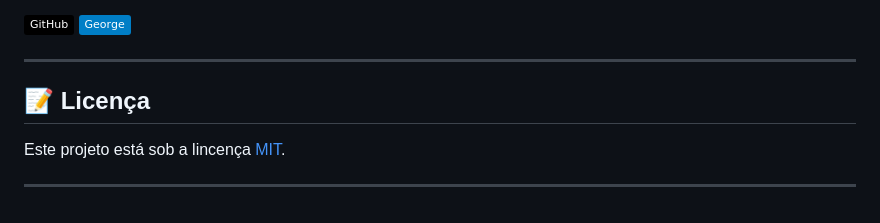
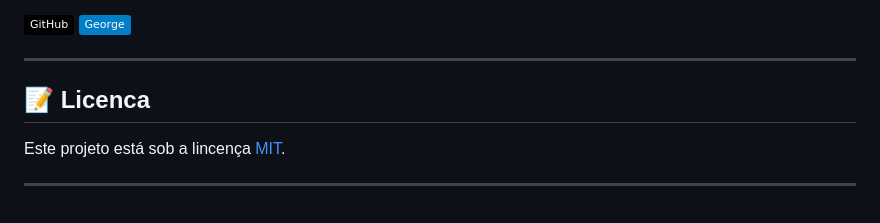
Before and after one commit to GeorgeeAraujo/bird-diary, a Markdown page: README.md, the part around one of its changes. Rendered like a GitHub page; badges without logos.

```diff
--- a/README.md
+++ b/README.md
@@ -131,7 +131,7 @@ George Alves de Araujo. 🚀
 
 ---
 
-## 📝 Licença
+## 📝 Licenca
 
 Este projeto está sob a lincença [MIT](./LICENSE).
 
```
Also changed, not shown: other parts of README.md (+1 -1 lines).
